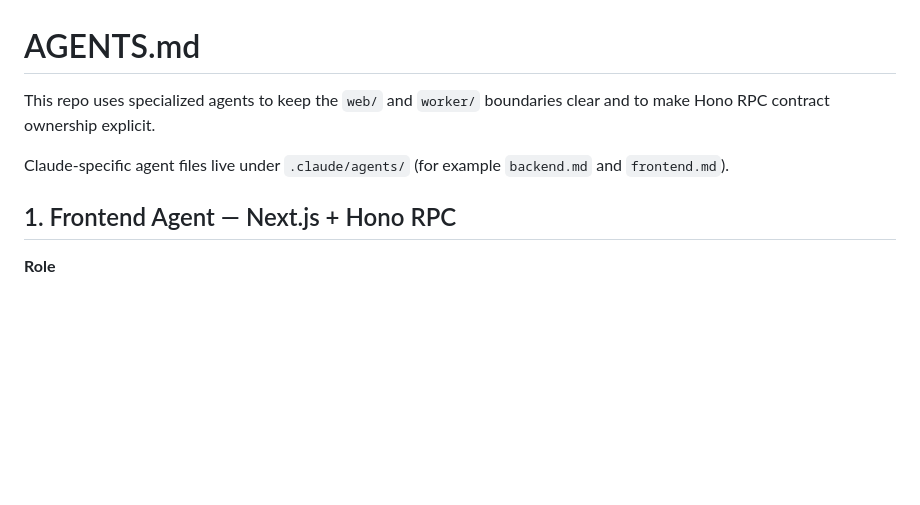
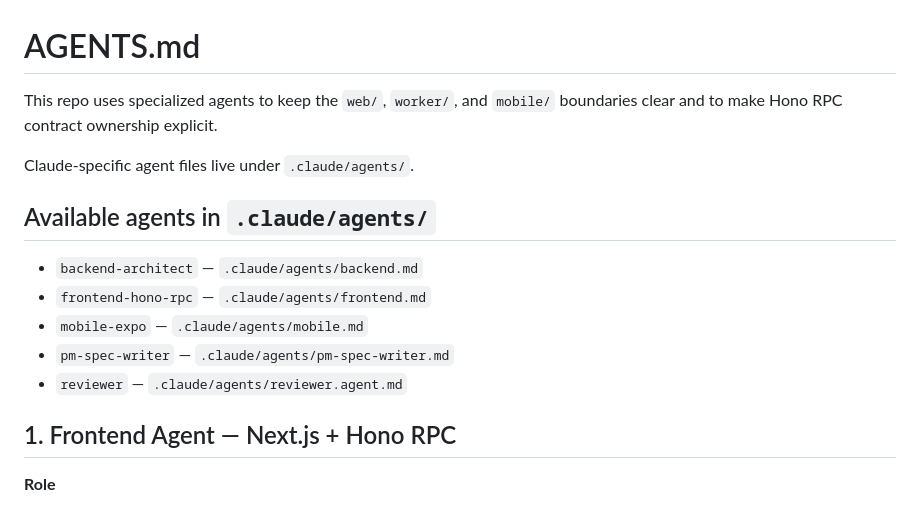
Before and after one commit to fauzantaufik/ventanal-candidate-test, a Markdown page: AGENTS.md, the part around one of its changes. Rendered like a GitHub page; blank space fills up the shorter version.

```diff
--- a/AGENTS.md
+++ b/AGENTS.md
@@ -1,8 +1,16 @@
 # AGENTS.md
 
-This repo uses specialized agents to keep the `web/` and `worker/` boundaries clear and to make Hono RPC contract ownership explicit.
+This repo uses specialized agents to keep the `web/`, `worker/`, and `mobile/` boundaries clear and to make Hono RPC contract ownership explicit.
 
-Claude-specific agent files live under `.claude/agents/` (for example `backend.md` and `frontend.md`).
+Claude-specific agent files live under `.claude/agents/`.
+
+## Available agents in `.claude/agents/`
+
+- `backend-architect` — `.claude/agents/backend.md`
+- `frontend-hono-rpc` — `.claude/agents/frontend.md`
+- `mobile-expo` — `.claude/agents/mobile.md`
+- `pm-spec-writer` — `.claude/agents/pm-spec-writer.md`
+- `reviewer` — `.claude/agents/reviewer.agent.md`
 
 ## 1. Frontend Agent — Next.js + Hono RPC
 
```
Also changed, not shown: other parts of AGENTS.md (+48 -0 lines).
